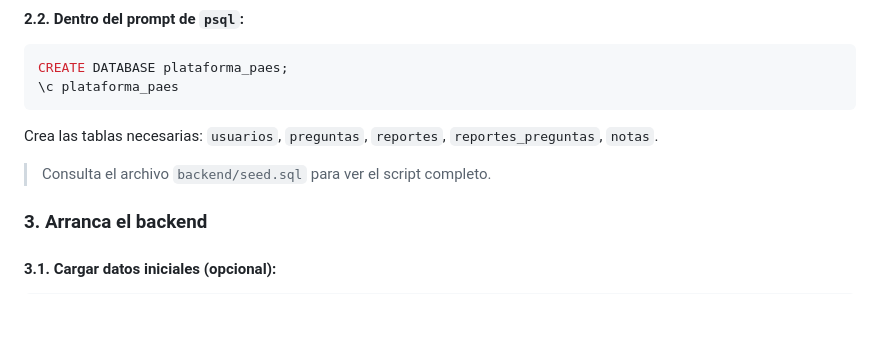
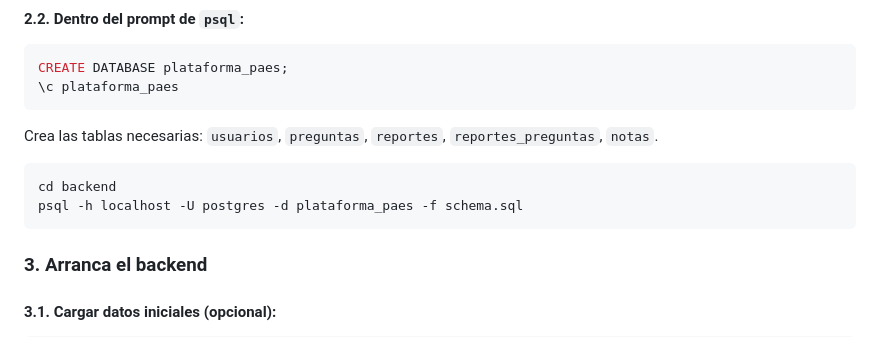
Before and after one commit to blitztanz/GRUPO06-2025-PROYINF, a Markdown page: README.md, the part around the change. Rendered like a GitHub page; blank space fills up the shorter version.

Commit message:
tung tung sahur funk 3

````diff
--- a/README.md
+++ b/README.md
@@ -137,7 +137,11 @@ CREATE DATABASE plataforma_paes;
 ```
 
 Crea las tablas necesarias: `usuarios`, `preguntas`, `reportes`, `reportes_preguntas`, `notas`.
-> Consulta el archivo `backend/seed.sql` para ver el script completo.
+
+```bash
+cd backend
+psql -h localhost -U postgres -d plataforma_paes -f schema.sql
+```
 
 ### 3. Arranca el backend
 
````
